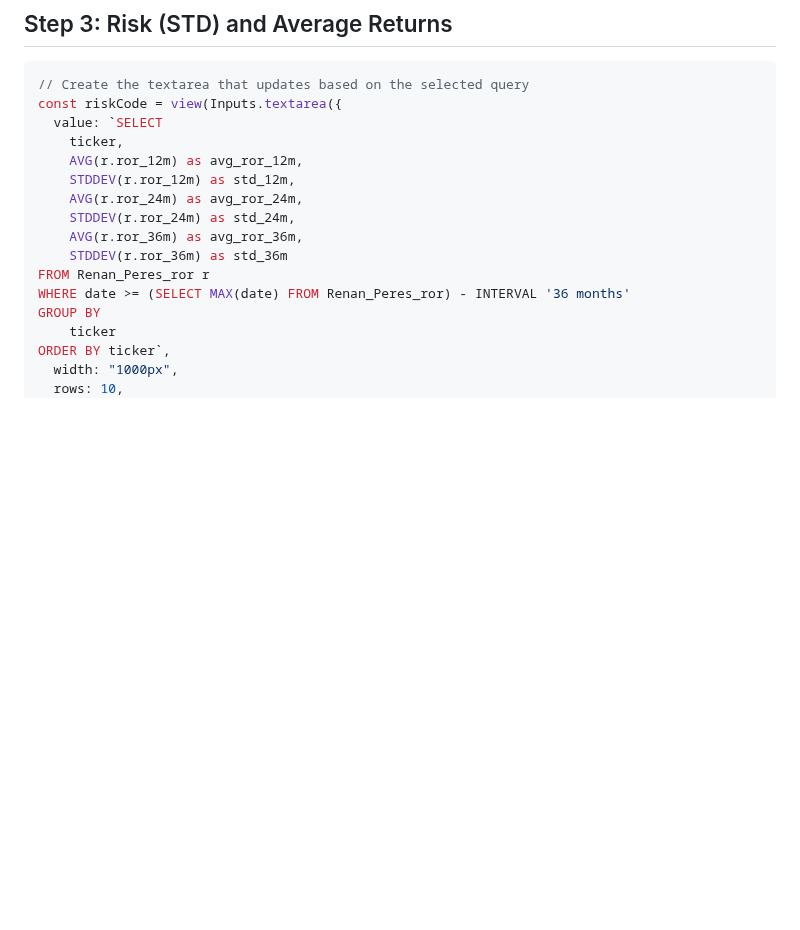
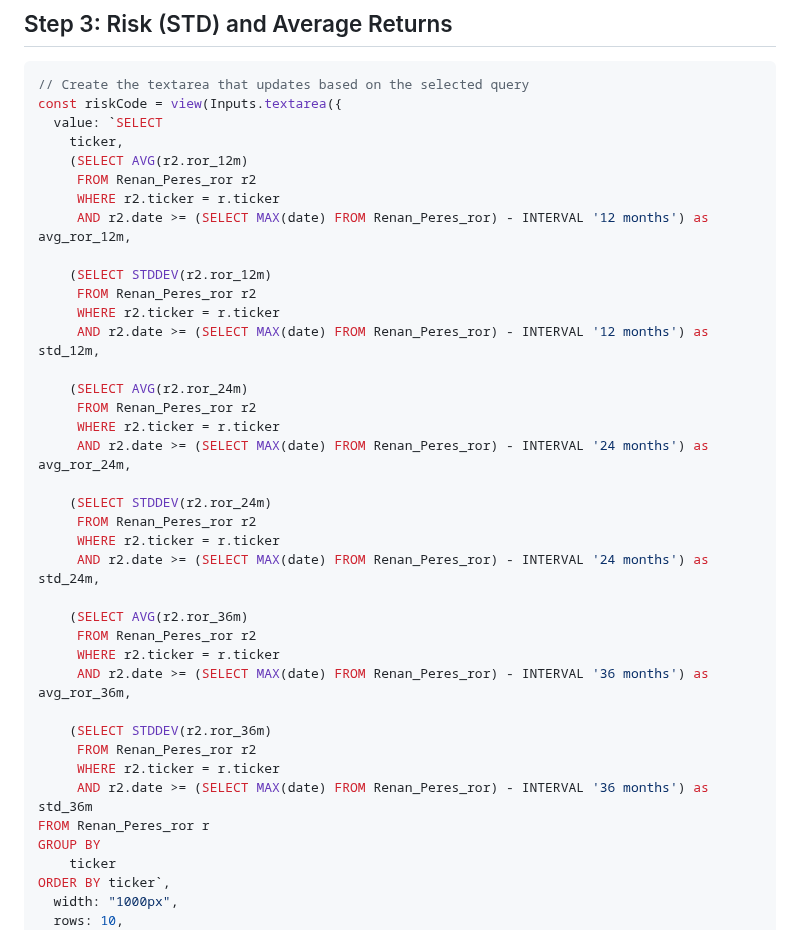
Before and after one commit to renan-peres/website, a Markdown page: src/mfin/data-extraction-individual.md, the part around the change. Rendered like a GitHub page; blank space fills up the shorter version.

Commit message:
data extraction update

```diff
--- a/src/mfin/data-extraction-individual.md
+++ b/src/mfin/data-extraction-individual.md
@@ -360,14 +360,36 @@ if (rorQueryResult) {
 const riskCode = view(Inputs.textarea({
   value: `SELECT
     ticker,
-    AVG(r.ror_12m) as avg_ror_12m,
-    STDDEV(r.ror_12m) as std_12m,
-    AVG(r.ror_24m) as avg_ror_24m,
-    STDDEV(r.ror_24m) as std_24m,
-    AVG(r.ror_36m) as avg_ror_36m,
-    STDDEV(r.ror_36m) as std_36m
+    (SELECT AVG(r2.ror_12m)
+     FROM Renan_Peres_ror r2
+     WHERE r2.ticker = r.ticker
+     AND r2.date >= (SELECT MAX(date) FROM Renan_Peres_ror) - INTERVAL '12 months') as avg_ror_12m,
+
+    (SELECT STDDEV(r2.ror_12m)
+     FROM Renan_Peres_ror r2
+     WHERE r2.ticker = r.ticker
+     AND r2.date >= (SELECT MAX(date) FROM Renan_Peres_ror) - INTERVAL '12 months') as std_12m,
+
+    (SELECT AVG(r2.ror_24m)
+     FROM Renan_Peres_ror r2
+     WHERE r2.ticker = r.ticker
+     AND r2.date >= (SELECT MAX(date) FROM Renan_Peres_ror) - INTERVAL '24 months') as avg_ror_24m,
+
+    (SELECT STDDEV(r2.ror_24m)
+     FROM Renan_Peres_ror r2
+     WHERE r2.ticker = r.ticker
+     AND r2.date >= (SELECT MAX(date) FROM Renan_Peres_ror) - INTERVAL '24 months') as std_24m,
+
+    (SELECT AVG(r2.ror_36m)
+     FROM Renan_Peres_ror r2
+     WHERE r2.ticker = r.ticker
+     AND r2.date >= (SELECT MAX(date) FROM Renan_Peres_ror) - INTERVAL '36 months') as avg_ror_36m,
+
+    (SELECT STDDEV(r2.ror_36m)
+     FROM Renan_Peres_ror r2
+     WHERE r2.ticker = r.ticker
+     AND r2.date >= (SELECT MAX(date) FROM Renan_Peres_ror) - INTERVAL '36 months') as std_36m
 FROM Renan_Peres_ror r
-WHERE date >= (SELECT MAX(date) FROM Renan_Peres_ror) - INTERVAL '36 months'
 GROUP BY
     ticker
 ORDER BY ticker`,
```
Also changed, not shown: src/index.md (+2 -2 lines).
